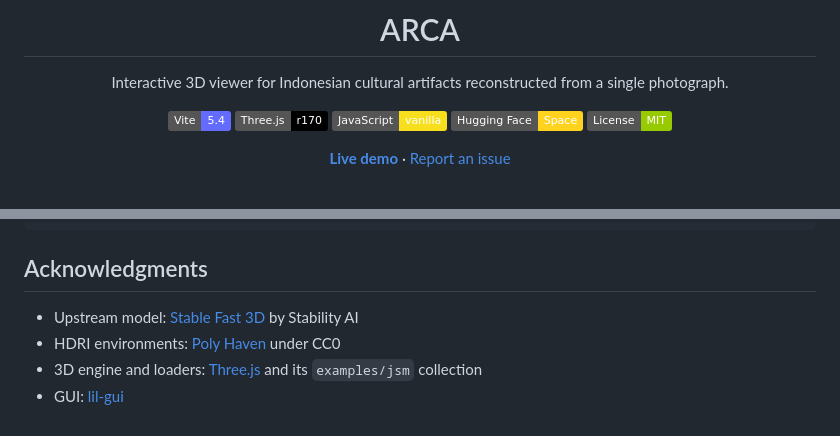
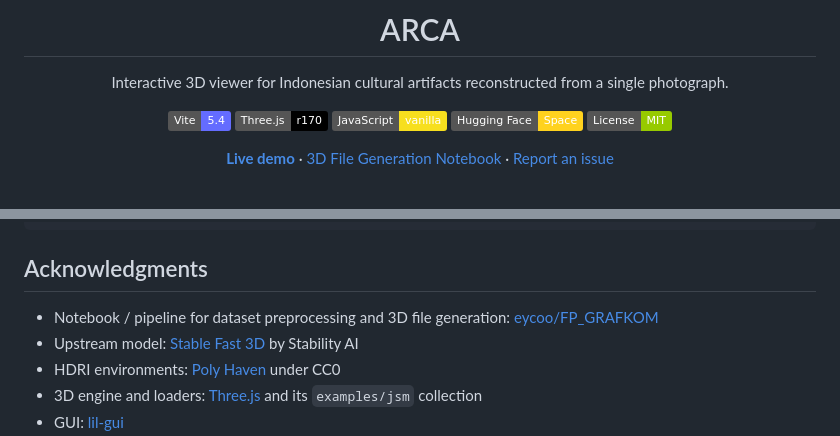
Before and after one commit to luminolous/ARCA, a Markdown page: README.md, 2 parts joined by grey strips. GitHub-like rendering; badges without logos.

Commit message:
docs: update readme

```diff
--- a/README.md
+++ b/README.md
@@ -10,7 +10,7 @@ Interactive 3D viewer for Indonesian cultural artifacts reconstructed from a sin
 [![Hugging Face](https://img.shields.io/badge/Hugging%20Face-Space-FFD21E?style=flat&logo=huggingface&logoColor=black)](https://huggingface.co/spaces/lumicero/arca)
 [![License: MIT](https://img.shields.io/badge/License-MIT-green.svg)](LICENSE)
 
-[**Live demo**](https://huggingface.co/spaces/lumicero/arca) · [Report an issue](https://github.com/luminolous/arca/issues)
+[**Live demo**](https://huggingface.co/spaces/lumicero/arca) · [3D File Generation Notebook](https://github.com/eycoo/FP_GRAFKOM) · [Report an issue](https://github.com/luminolous/arca/issues)
 
 <br />
 
@@ -81,6 +81,7 @@ notebooks/
 
 ## Acknowledgments
 
+- Notebook / pipeline for dataset preprocessing and 3D file generation: [eycoo/FP_GRAFKOM](https://github.com/eycoo/FP_GRAFKOM)
 - Upstream model: [Stable Fast 3D](https://github.com/Stability-AI/stable-fast-3d) by Stability AI
 - HDRI environments: [Poly Haven](https://polyhaven.com) under CC0
 - 3D engine and loaders: [Three.js](https://threejs.org/) and its `examples/jsm` collection
```
